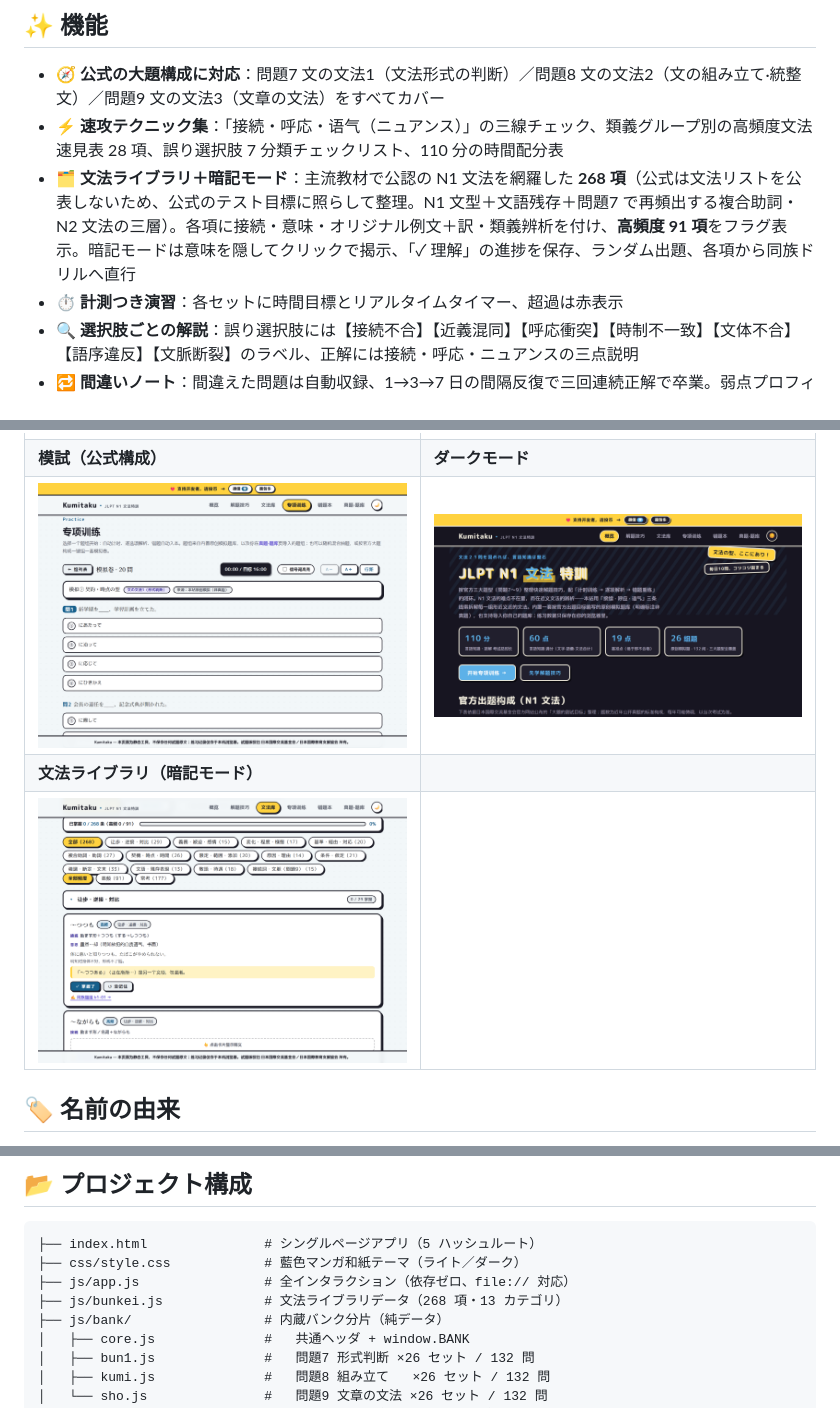
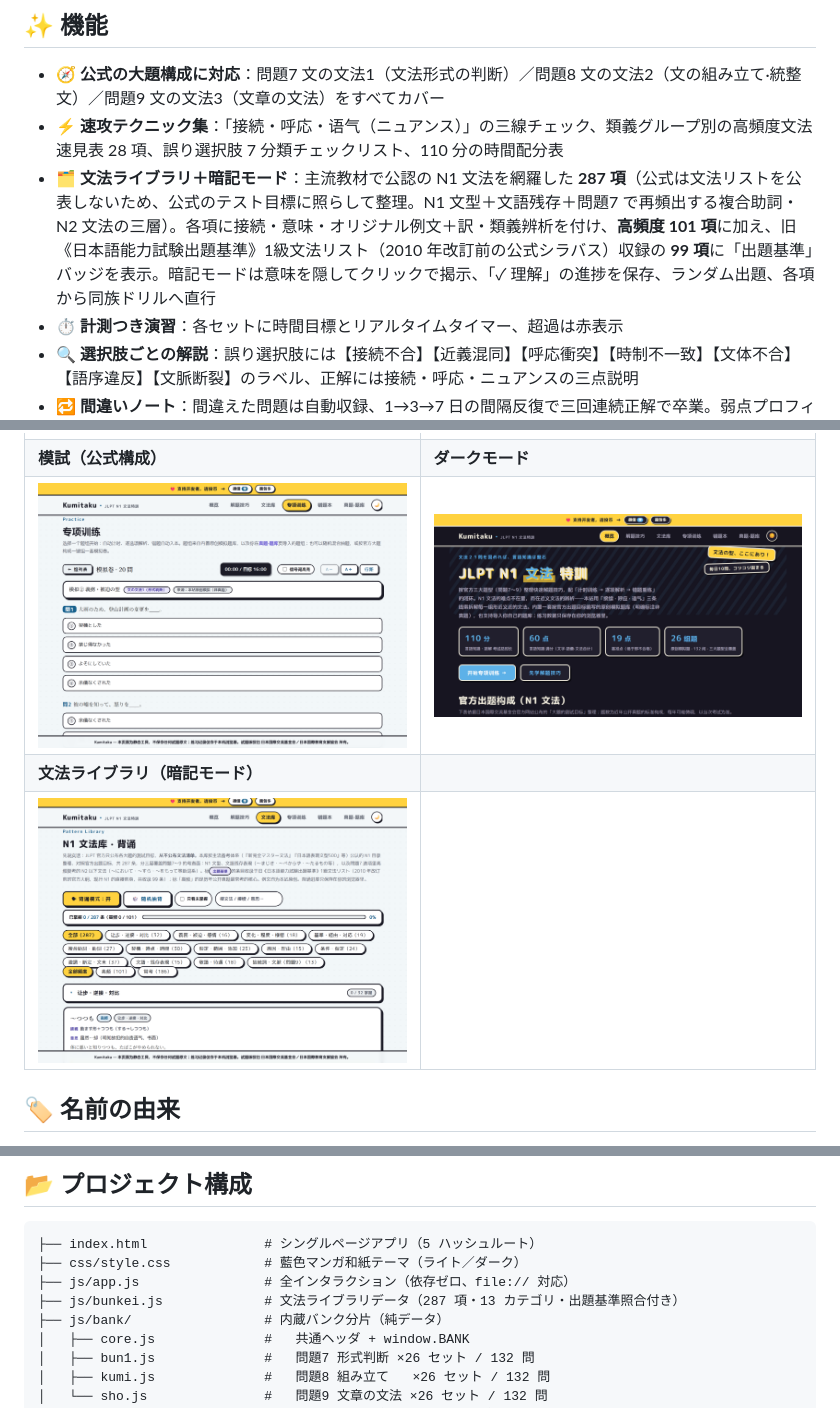
Before and after one commit to Mocas-12/jlpt-n1-Kumitaku, a Markdown page: README.ja-JP.md, 3 parts joined by grey strips. Rendered like a GitHub page; pictures changed too: docs/shot-bunkei.png, docs/shot-mock.png.

Commit message:
verify: 文法库对照旧《出題基準》1級文法リスト全面核账——补 25 条漏收官方级考点（かぎりだ/そばから/とはいえ/といったらない/なり/にかたくない/にして/にもまして/を限りに等），删 6 条过基础项（はずだ/すると/ごとに/に比べて/しかない/その結果），99 条打「出題基準」徽章可溯源；287 条（高频 101）

```diff
--- a/README.ja-JP.md
+++ b/README.ja-JP.md
@@ -40,7 +40,7 @@
 
 - 🧭 **公式の大題構成に対応**：問題7 文の文法1（文法形式の判断）／問題8 文の文法2（文の組み立て·統整文）／問題9 文の文法3（文章の文法）をすべてカバー
 - ⚡ **速攻テクニック集**：「接続・呼応・语气（ニュアンス）」の三線チェック、類義グループ別の高頻度文法速見表 28 項、誤り選択肢 7 分類チェックリスト、110 分の時間配分表
-- 🗂 **文法ライブラリ＋暗記モード**：主流教材で公認の N1 文法を網羅した **268 項**（公式は文法リストを公表しないため、公式のテスト目標に照らして整理。N1 文型＋文語残存＋問題7 で再頻出する複合助詞・N2 文法の三層）。各項に接続・意味・オリジナル例文＋訳・類義辨析を付け、**高頻度 91 項**をフラグ表示。暗記モードは意味を隠してクリックで揭示、「✓ 理解」の進捗を保存、ランダム出題、各項から同族ドリルへ直行
+- 🗂 **文法ライブラリ＋暗記モード**：主流教材で公認の N1 文法を網羅した **287 項**（公式は文法リストを公表しないため、公式のテスト目標に照らして整理。N1 文型＋文語残存＋問題7 で再頻出する複合助詞・N2 文法の三層）。各項に接続・意味・オリジナル例文＋訳・類義辨析を付け、**高頻度 101 項**に加え、旧《日本語能力試験出題基準》1級文法リスト（2010 年改訂前の公式シラバス）収録の **99 項**に「出題基準」バッジを表示。暗記モードは意味を隠してクリックで揭示、「✓ 理解」の進捗を保存、ランダム出題、各項から同族ドリルへ直行
 - ⏱️ **計測つき演習**：各セットに時間目標とリアルタイムタイマー、超過は赤表示
 - 🔍 **選択肢ごとの解説**：誤り選択肢には【接続不合】【近義混同】【呼応衝突】【時制不一致】【文体不合】【語序違反】【文脈断裂】のラベル、正解には接続・呼応・ニュアンスの三点説明
 - 🔁 **間違いノート**：間違えた問題は自動収録、1→3→7 日の間隔反復で三回連続正解で卒業。弱点プロフィールから直接その考点の演習へ飛べる
@@ -98,7 +98,7 @@
 ├── index.html               # シングルページアプリ（5 ハッシュルート）
 ├── css/style.css            # 藍色マンガ和紙テーマ（ライト／ダーク）
 ├── js/app.js                # 全インタラクション（依存ゼロ、file:// 対応）
-├── js/bunkei.js             # 文法ライブラリデータ（268 項・13 カテゴリ）
+├── js/bunkei.js             # 文法ライブラリデータ（287 項・13 カテゴリ・出題基準照合付き）
 ├── js/bank/                 # 内蔵バンク分片（純データ）
 │   ├── core.js              #   共通ヘッダ + window.BANK
 │   ├── bun1.js              #   問題7 形式判断 ×26 セット / 132 問
```
Also changed, not shown: README.md (+2 -2 lines), README.zh-CN.md (+2 -2 lines), 5 other files.
